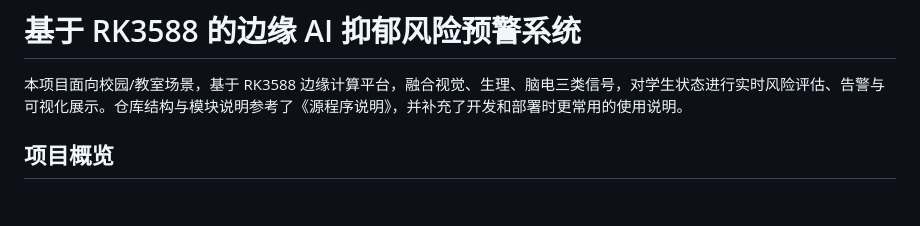
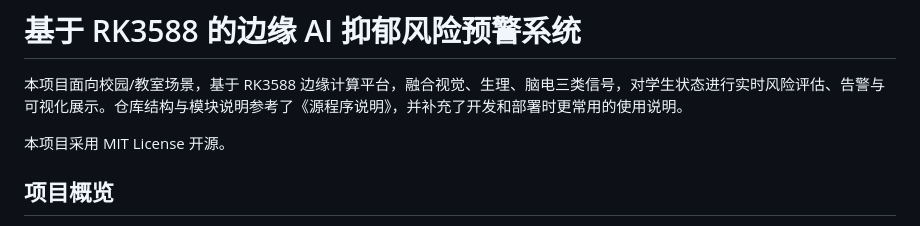
Before and after one commit to ywqwww234/-RK3588-ai-, a Markdown page: README.md, the part around the change. Drawn GitHub-style; blank space fills up the shorter version.

Commit message:
Mention MIT license in README

```diff
--- a/README.md
+++ b/README.md
@@ -1,6 +1,8 @@
 # 基于 RK3588 的边缘 AI 抑郁风险预警系统
 
 本项目面向校园/教室场景，基于 RK3588 边缘计算平台，融合视觉、生理、脑电三类信号，对学生状态进行实时风险评估、告警与可视化展示。仓库结构与模块说明参考了《源程序说明》，并补充了开发和部署时更常用的使用说明。
+
+本项目采用 MIT License 开源。
 
 ## 项目概览
 
```
